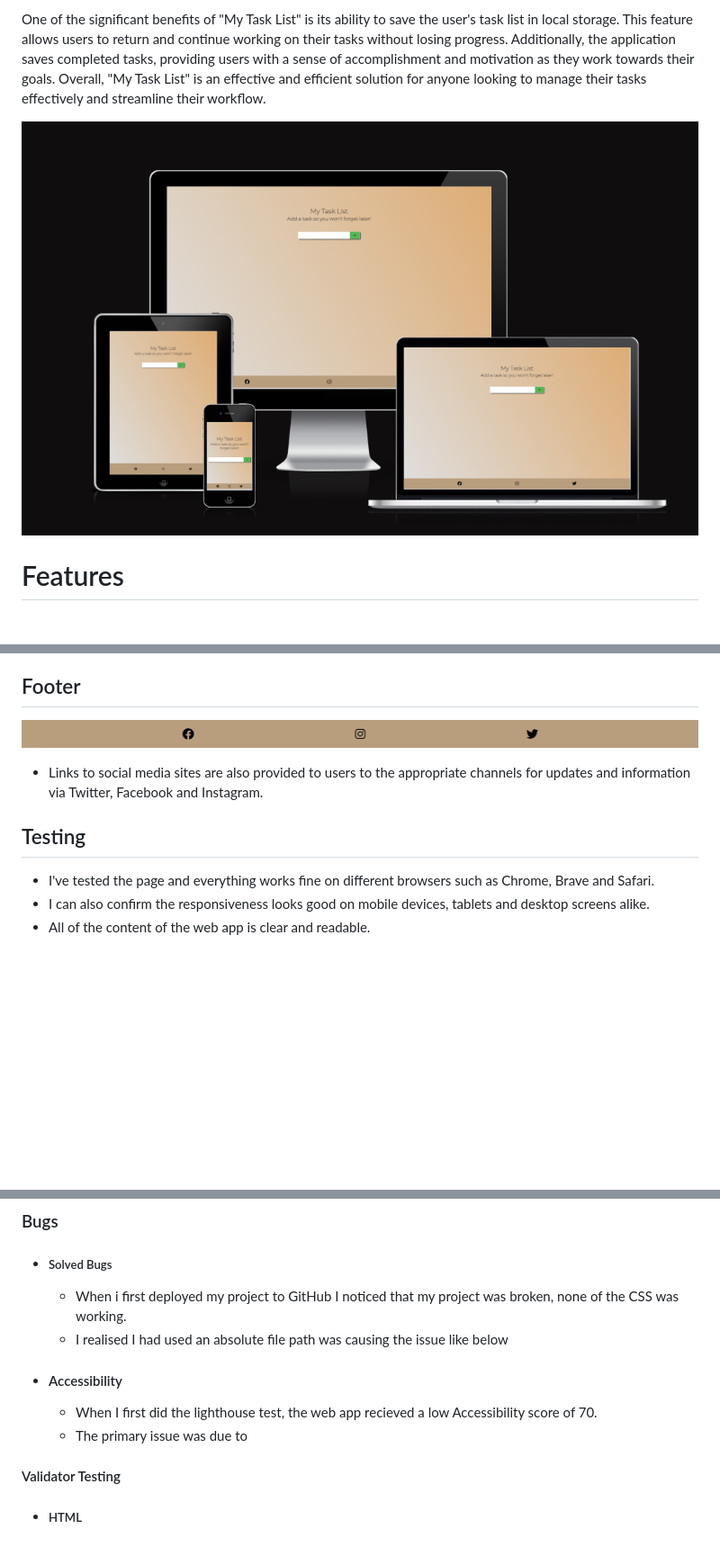
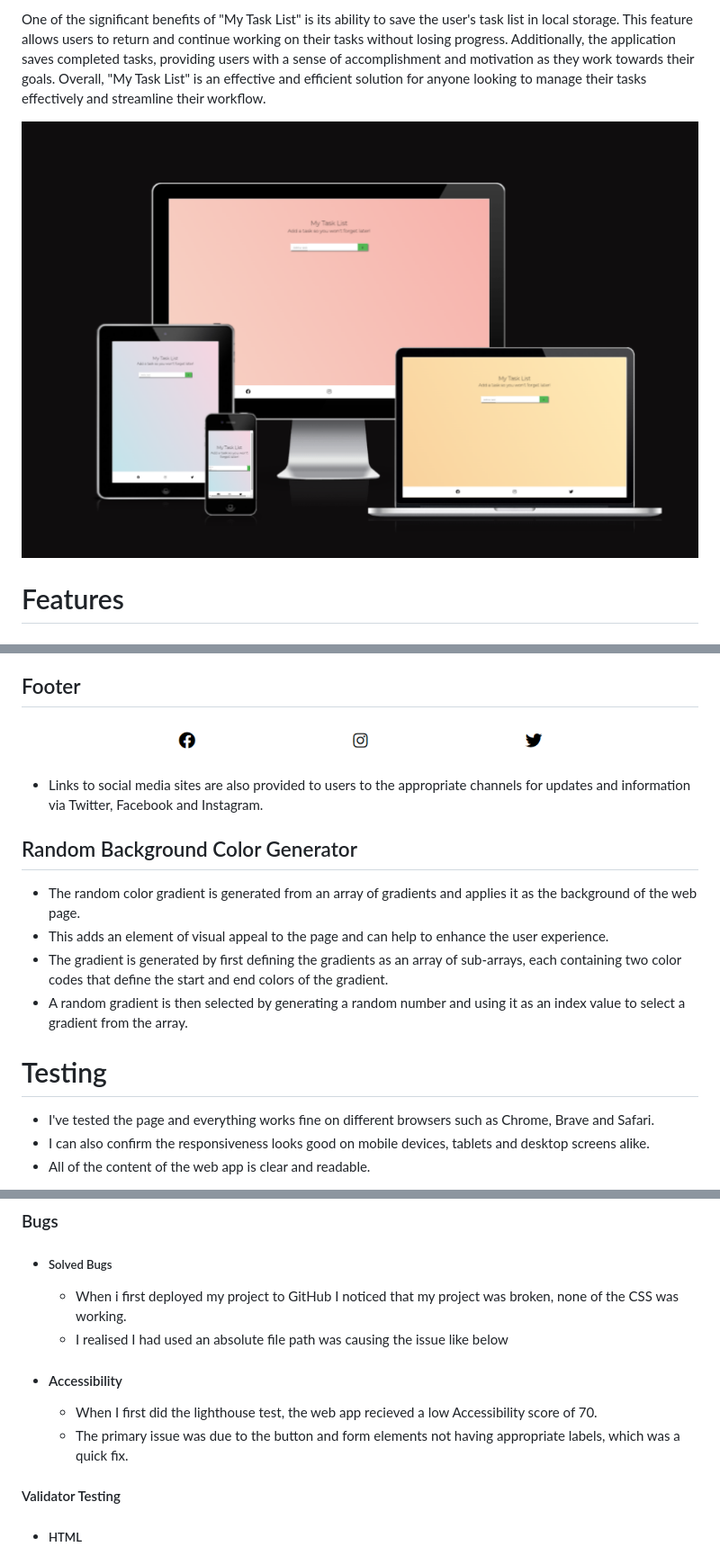
Before and after one commit to tonehhh/my-task-list, a Markdown page: README.md, 3 parts joined by grey strips. Shown: that part at 90% size. Rendered like a GitHub page; pictures changed too: assets/footer.png, assets/website-preview.png; blank space fills up the shorter version.

Commit message:
updated images in assets and added text to the md

```diff
--- a/README.md
+++ b/README.md
@@ -31,7 +31,13 @@ One of the significant benefits of "My Task List" is its ability to save the use
 ![Footer](./assets/footer.png)
 - Links to social media sites are also provided to users to the appropriate channels for updates and information via Twitter, Facebook and Instagram.
 
-## Testing
+## Random Background Color Generator
+- The random color gradient is generated from an array of gradients and applies it as the background of the web page.
+- This adds an element of visual appeal to the page and can help to enhance the user experience.
+- The gradient is generated by first defining the gradients as an array of sub-arrays, each containing two color codes that define the start and end colors of the gradient.
+- A random gradient is then selected by generating a random number and using it as an index value to select a gradient from the array.
+
+# Testing
 - I've tested the page and everything works fine on different browsers such as Chrome, Brave and Safari.
 - I can also confirm the responsiveness looks good on mobile devices, tablets and desktop screens alike.
 - All of the content of the web app is clear and readable.
@@ -42,7 +48,7 @@ One of the significant benefits of "My Task List" is its ability to save the use
     - I realised I had used an absolute file path was causing the issue like below
 - #### Accessibility
     - When I first did the lighthouse test, the web app recieved a low Accessibility score of 70.
-    - The primary issue was due to
+    - The primary issue was due to the button and form elements not having appropriate labels, which was a quick fix.
 
 
 #### Validator Testing
```
